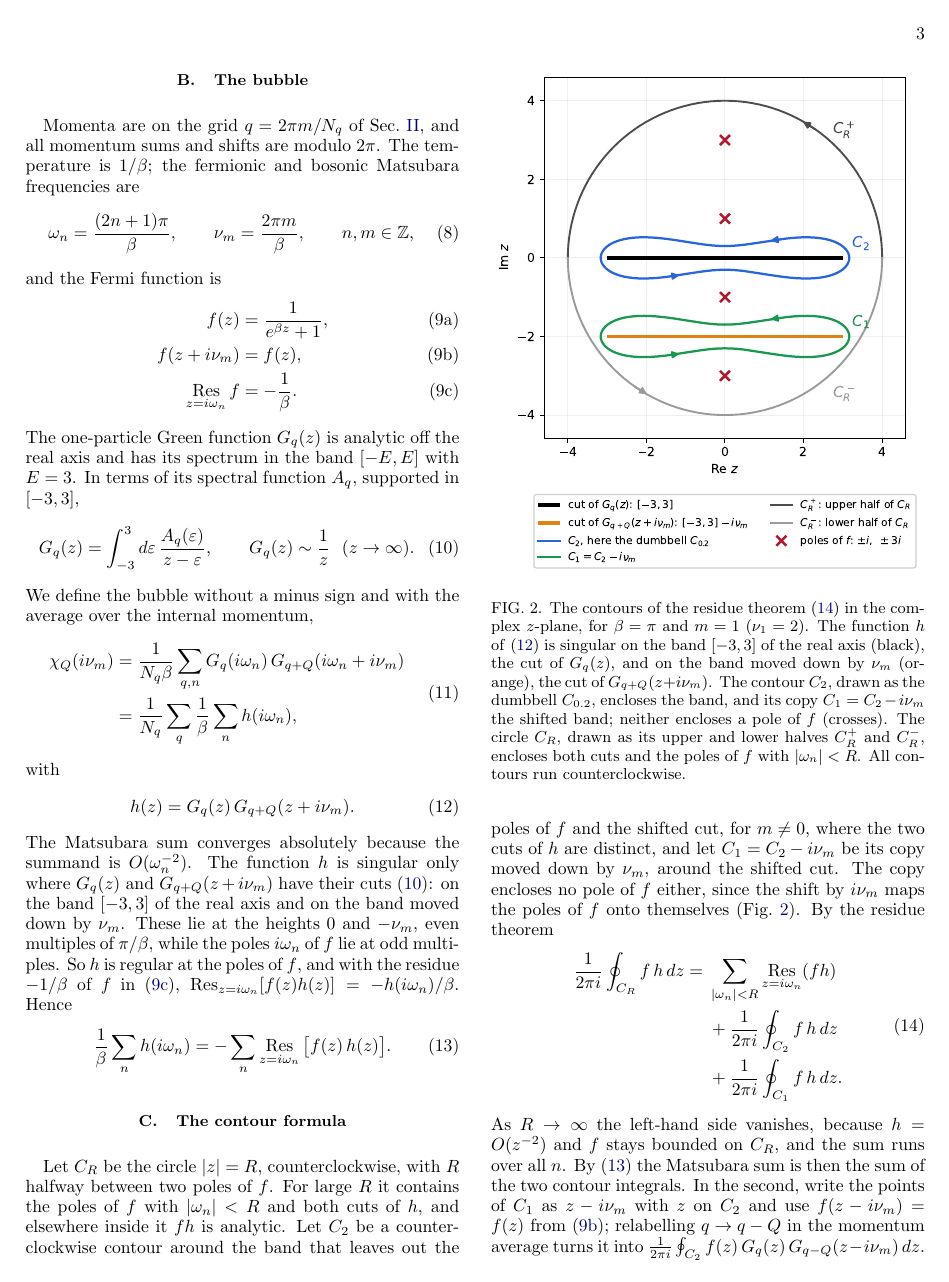
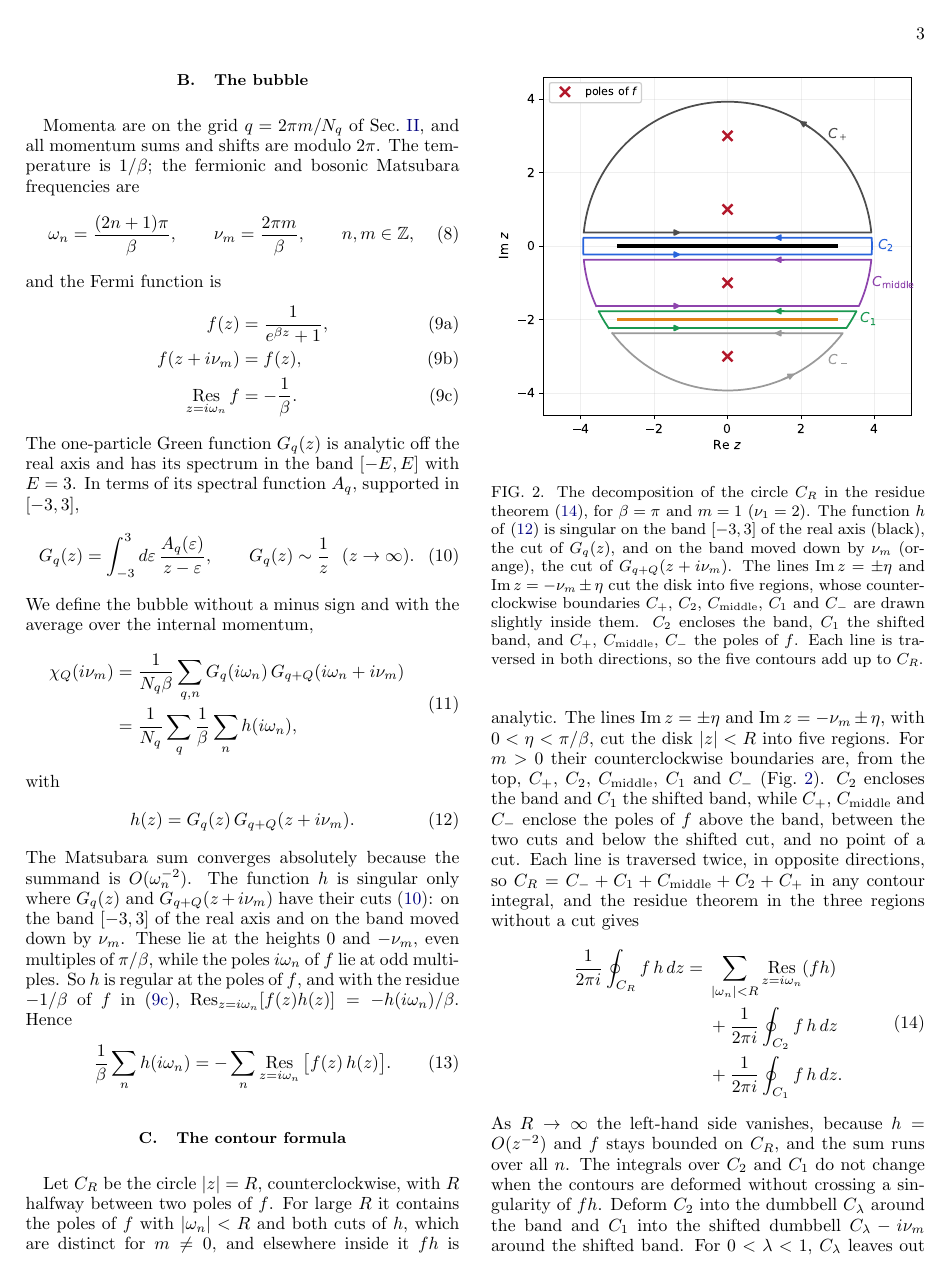
Before and after one commit to aleeschessari/markus_dumbbell_public, a LaTeX paper (ale_idea/bubble_tn_method.tex): page 3 of 13. Compiled offline with pdfLaTeX.

Commit message:
Fig. 2: C_R = C_- + C_1 + C_middle + C_2 + C_+; after (14) C_2, C_1 deformed into C_lambda and C_lambda - i nu_m; (15) on C_lambda

```diff
--- a/ale_idea/bubble_tn_method.tex
+++ b/ale_idea/bubble_tn_method.tex
@@ -175,11 +175,11 @@ The Matsubara sum converges absolutely because the summand is $O(\omega_n^{-2})$
 \begin{figure}[t]
   \centering
   \includegraphics[width=\columnwidth]{contours_C.pdf}
-  \caption{The contours of the residue theorem \eqref{eq:residues_cuts} in the complex $z$-plane, for $\beta=\pi$ and $m=1$ ($\nu_1=2$). The function $h$ of \eqref{eq:h} is singular on the band $[-3,3]$ of the real axis (black), the cut of $G_q(z)$, and on the band moved down by $\nu_m$ (orange), the cut of $G_{q+Q}(z+i\nu_m)$. The contour $C_2$, drawn as the dumbbell $C_{0.2}$, encloses the band, and its copy $C_1=C_2-i\nu_m$ the shifted band; neither encloses a pole of $f$ (crosses). The circle $C_R$, drawn as its upper and lower halves $C_R^+$ and $C_R^-$, encloses both cuts and the poles of $f$ with $\lvert\omega_n\rvert<R$. All contours run counterclockwise.}
+  \caption{The decomposition of the circle $C_R$ in the residue theorem \eqref{eq:residues_cuts}, for $\beta=\pi$ and $m=1$ ($\nu_1=2$). The function $h$ of \eqref{eq:h} is singular on the band $[-3,3]$ of the real axis (black), the cut of $G_q(z)$, and on the band moved down by $\nu_m$ (orange), the cut of $G_{q+Q}(z+i\nu_m)$. The lines $\Imag z=\pm\eta$ and $\Imag z=-\nu_m\pm\eta$ cut the disk into five regions, whose counterclockwise boundaries $C_+$, $C_2$, $C_{\rm middle}$, $C_1$ and $C_-$ are drawn slightly inside them. $C_2$ encloses the band, $C_1$ the shifted band, and $C_+$, $C_{\rm middle}$, $C_-$ the poles of $f$. Each line is traversed in both directions, so the five contours add up to $C_R$.}
   \label{fig:contours}
 \end{figure}
 
-Let $C_R$ be the circle $\lvert z\rvert=R$, counterclockwise, with $R$ halfway between two poles of $f$. For large $R$ it contains the poles of $f$ with $\lvert\omega_n\rvert<R$ and both cuts of $h$, and elsewhere inside it $fh$ is analytic. Let $C_2$ be a counterclockwise contour around the band that leaves out the poles of $f$ and the shifted cut, for $m\neq0$, where the two cuts of $h$ are distinct, and let $C_1=C_2-i\nu_m$ be its copy moved down by $\nu_m$, around the shifted cut. The copy encloses no pole of $f$ either, since the shift by $i\nu_m$ maps the poles of $f$ onto themselves (Fig.~\ref{fig:contours}). By the residue theorem
+Let $C_R$ be the circle $\lvert z\rvert=R$, counterclockwise, with $R$ halfway between two poles of $f$. For large $R$ it contains the poles of $f$ with $\lvert\omega_n\rvert<R$ and both cuts of $h$, which are distinct for $m\neq0$, and elsewhere inside it $fh$ is analytic. The lines $\Imag z=\pm\eta$ and $\Imag z=-\nu_m\pm\eta$, with $0<\eta<\pi/\beta$, cut the disk $\lvert z\rvert<R$ into five regions. For $m>0$ their counterclockwise boundaries are, from the top, $C_+$, $C_2$, $C_{\rm middle}$, $C_1$ and $C_-$ (Fig.~\ref{fig:contours}). $C_2$ encloses the band and $C_1$ the shifted band, while $C_+$, $C_{\rm middle}$ and $C_-$ enclose the poles of $f$ above the band, between the two cuts and below the shifted cut, and no point of a cut. Each line is traversed twice, in opposite directions, so $C_R=C_-+C_1+C_{\rm middle}+C_2+C_+$ in any contour integral, and the residue theorem in the three regions without a cut gives
 \begin{equation}
   \begin{aligned}
   \frac1{2\pi i}\oint_{C_R}f\,h\,dz={}&\sum_{\lvert\omega_n\rvert<R}\Res_{z=i\omega_n}(fh)\\
@@ -188,6 +188,6 @@ Let $C_R$ be the circle $\lvert z\rvert=R$, counterclockwise, with $R$ halfway b
   \end{aligned}
   \label{eq:residues_cuts}
 \end{equation}
-As $R\to\infty$ the left-hand side vanishes, because $h=O(z^{-2})$ and $f$ stays bounded on $C_R$, and the sum runs over all $n$. By \eqref{eq:matsum_residues} the Matsubara sum is then the sum of the two contour integrals. In the second, write the points of $C_1$ as $z-i\nu_m$ with $z$ on $C_2$ and use $f(z-i\nu_m)=f(z)$ from \eqref{eq:fermi_periodic}; relabelling $q\to q-Q$ in the momentum average turns it into $\frac1{2\pi i}\oint_{C_2}f(z)\,G_q(z)\,G_{q-Q}(z-i\nu_m)\,dz$. With \eqref{eq:bubble_def}, the bubble at $w=i\nu_m$ is therefore
+As $R\to\infty$ the left-hand side vanishes, because $h=O(z^{-2})$ and $f$ stays bounded on $C_R$, and the sum runs over all $n$. The integrals over $C_2$ and $C_1$ do not change when the contours are deformed without crossing a singularity of $fh$. Deform $C_2$ into the dumbbell $C_\lambda$ around the band and $C_1$ into the shifted dumbbell $C_\lambda-i\nu_m$ around the shifted band. For $0<\lambda<1$, $C_\lambda$ leaves out the poles of $f$, and so does $C_\lambda-i\nu_m$, since the shift by $i\nu_m$ maps the poles of $f$ onto themselves; for small $\lambda$, $C_\lambda$ also leaves out the shifted cut. By \eqref{eq:matsum_residues} the Matsubara sum is then the sum of the integrals over $C_\lambda$ and $C_\lambda-i\nu_m$. In the second, write the points as $z-i\nu_m$ with $z$ on $C_\lambda$ and use $f(z-i\nu_m)=f(z)$ from \eqref{eq:fermi_periodic}; relabelling $q\to q-Q$ in the momentum average turns it into $\frac1{2\pi i}\oint_{C_\lambda}f(z)\,G_q(z)\,G_{q-Q}(z-i\nu_m)\,dz$. With \eqref{eq:bubble_def}, the bubble at $w=i\nu_m$ is therefore
 \begin{equation}
   \begin{aligned}
```
Also changed, not shown: ale_idea/bubble_tn_method.pdf, ale_idea/contours_C.pdf, ale_idea/contours_C.png, ale_idea/bubble_tn_method.tex (8 more changed lines).
